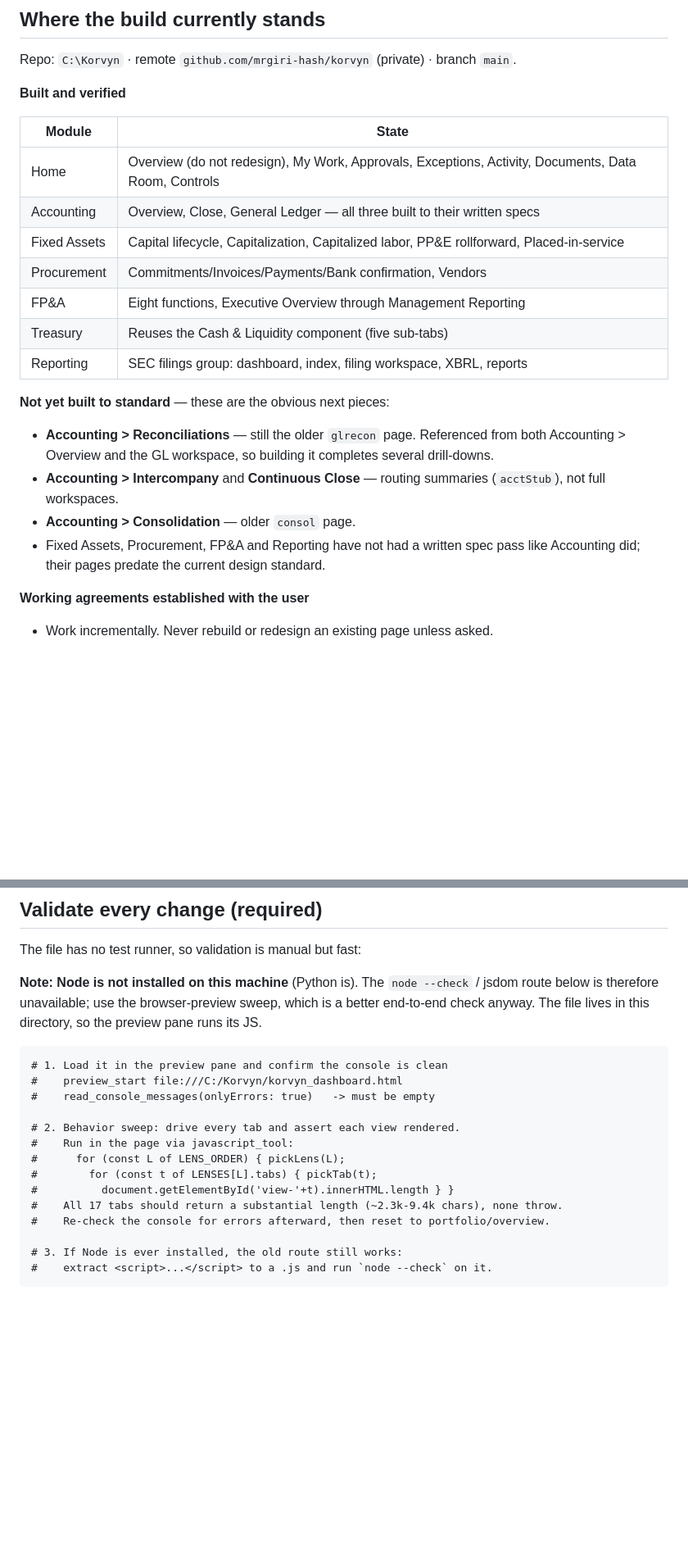
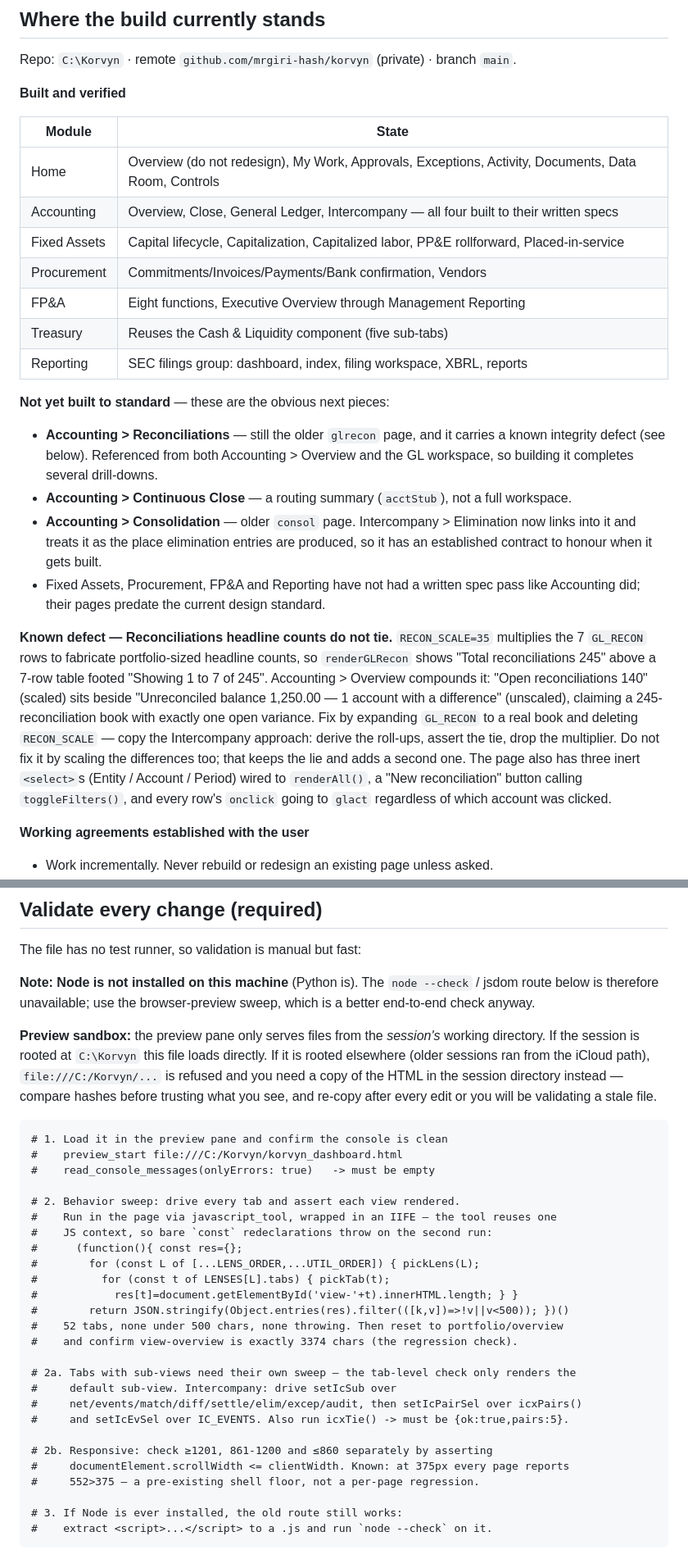
Before and after one commit to mrgiri-hash/korvyn, a Markdown page: CLAUDE.md, 2 parts joined by grey strips. Shown at 82% size. Rendered like a GitHub page; blank space fills up the shorter version.

Commit message:
CLAUDE.md: record Intercompany, and the traps this session hit
The handoff notes said Intercompany was an unbuilt acctStub routing summary,
which would have sent the next session either rebuilding what exists or
skipping drill-downs that now work.

Updated:
- Accounting now lists four built modules; Intercompany removed from the
  not-yet-built list. Consolidation noted as having a contract to honour,
  since Intercompany > Elimination links into it.
- IC_EVENTS documented as the module's single source of truth, with icxTie()
  called out as the guard rail against drifting from GL_IC, and the icx/icv
  naming explained (it exists to avoid colliding with the pre-existing
  icDiff/icUnmatched helpers that Accounting > Overview uses).
- TAB_PIPELINES documented as the way to add sub-views without touching
  navigation — the mechanism Intercompany's eight views ride on.

Recorded two traps that cost real time:
- Setting data-theme on <html> leaves the page stuck dark forever, because
  there is no [data-theme="light"] rule for body to override with, and
  navigating to the same file URL does not hard-reload the DOM.
- The preview pane only serves from the session's working directory, so a
  session rooted outside C:\Korvyn needs a synced copy — and must re-copy
  after every edit or it validates a stale file.

Corrected the validation sweep: 52 tabs, not 17; wrap it in an IIFE because
the JS tool reuses one context and bare const redeclarations throw; sub-view
tabs need their own pass; and the 552>375 mobile overflow is a pre-existing
shell floor, not a per-page regression.

Logged the Reconciliations RECON_SCALE defect in full — headline 245 against
a 7-row table, Overview pairing a scaled count with an unscaled difference —
with the fix and the tempting wrong fix (scaling the differences too).

Co-Authored-By: Claude Opus 4.8 <noreply@anthropic.com>

````diff
--- a/CLAUDE.md
+++ b/CLAUDE.md
@@ -24,7 +24,7 @@ Repo: `C:\Korvyn` · remote `github.com/mrgiri-hash/korvyn` (private) · branch
 | Module | State |
 |---|---|
 | Home | Overview (do not redesign), My Work, Approvals, Exceptions, Activity, Documents, Data Room, Controls |
-| Accounting | Overview, Close, General Ledger — all three built to their written specs |
+| Accounting | Overview, Close, General Ledger, Intercompany — all four built to their written specs |
 | Fixed Assets | Capital lifecycle, Capitalization, Capitalized labor, PP&E rollforward, Placed-in-service |
 | Procurement | Commitments/Invoices/Payments/Bank confirmation, Vendors |
 | FP&A | Eight functions, Executive Overview through Management Reporting |
@@ -33,13 +33,27 @@ Repo: `C:\Korvyn` · remote `github.com/mrgiri-hash/korvyn` (private) · branch
 
 **Not yet built to standard** — these are the obvious next pieces:
 
-- **Accounting > Reconciliations** — still the older `glrecon` page. Referenced from both
-  Accounting > Overview and the GL workspace, so building it completes several drill-downs.
-- **Accounting > Intercompany** and **Continuous Close** — routing summaries (`acctStub`),
-  not full workspaces.
-- **Accounting > Consolidation** — older `consol` page.
+- **Accounting > Reconciliations** — still the older `glrecon` page, and it carries a known
+  integrity defect (see below). Referenced from both Accounting > Overview and the GL
+  workspace, so building it completes several drill-downs.
+- **Accounting > Continuous Close** — a routing summary (`acctStub`), not a full workspace.
+- **Accounting > Consolidation** — older `consol` page. Intercompany > Elimination now links
+  into it and treats it as the place elimination entries are produced, so it has an
+  established contract to honour when it gets built.
 - Fixed Assets, Procurement, FP&A and Reporting have not had a written spec pass like
   Accounting did; their pages predate the current design standard.
+
+**Known defect — Reconciliations headline counts do not tie.** `RECON_SCALE=35` multiplies
+the 7 `GL_RECON` rows to fabricate portfolio-sized headline counts, so `renderGLRecon` shows
+"Total reconciliations 245" above a 7-row table footed "Showing 1 to 7 of 245". Accounting >
+Overview compounds it: "Open reconciliations 140" (scaled) sits beside "Unreconciled balance
+1,250.00 — 1 account with a difference" (unscaled), claiming a 245-reconciliation book with
+exactly one open variance. Fix by expanding `GL_RECON` to a real book and deleting
+`RECON_SCALE` — copy the Intercompany approach: derive the roll-ups, assert the tie, drop the
+multiplier. Do not fix it by scaling the differences too; that keeps the lie and adds a
+second one. The page also has three inert `<select>`s (Entity / Account / Period) wired to
+`renderAll()`, a "New reconciliation" button calling `toggleFilters()`, and every row's
+`onclick` going to `glact` regardless of which account was clicked.
 
 **Working agreements established with the user**
 
@@ -244,7 +288,13 @@ The file has no test runner, so validation is manual but fast:
 
 **Note: Node is not installed on this machine** (Python is). The `node --check` / jsdom route
 below is therefore unavailable; use the browser-preview sweep, which is a better end-to-end
-check anyway. The file lives in this directory, so the preview pane runs its JS.
+check anyway.
+
+**Preview sandbox:** the preview pane only serves files from the *session's* working directory.
+If the session is rooted at `C:\Korvyn` this file loads directly. If it is rooted elsewhere
+(older sessions ran from the iCloud path), `file:///C:/Korvyn/...` is refused and you need a
+copy of the HTML in the session directory instead — compare hashes before trusting what you see,
+and re-copy after every edit or you will be validating a stale file.
 
 ```
 # 1. Load it in the preview pane and confirm the console is clean
@@ -252,12 +302,24 @@ check anyway. The file lives in this directory, so the preview pane runs its JS.
 #    read_console_messages(onlyErrors: true)   -> must be empty
 
 # 2. Behavior sweep: drive every tab and assert each view rendered.
-#    Run in the page via javascript_tool:
-#      for (const L of LENS_ORDER) { pickLens(L);
-#        for (const t of LENSES[L].tabs) { pickTab(t);
-#          document.getElementById('view-'+t).innerHTML.length } }
-#    All 17 tabs should return a substantial length (~2.3k-9.4k chars), none throw.
-#    Re-check the console for errors afterward, then reset to portfolio/overview.
+#    Run in the page via javascript_tool, wrapped in an IIFE — the tool reuses one
+#    JS context, so bare `const` redeclarations throw on the second run:
+#      (function(){ const res={};
+#        for (const L of [...LENS_ORDER,...UTIL_ORDER]) { pickLens(L);
+#          for (const t of LENSES[L].tabs) { pickTab(t);
+#            res[t]=document.getElementById('view-'+t).innerHTML.length; } }
+#        return JSON.stringify(Object.entries(res).filter(([k,v])=>!v||v<500)); })()
+#    52 tabs, none under 500 chars, none throwing. Then reset to portfolio/overview
+#    and confirm view-overview is exactly 3374 chars (the regression check).
+
+# 2a. Tabs with sub-views need their own sweep — the tab-level check only renders the
+#     default sub-view. Intercompany: drive setIcSub over
+#     net/events/match/diff/settle/elim/excep/audit, then setIcPairSel over icxPairs()
+#     and setIcEvSel over IC_EVENTS. Also run icxTie() -> must be {ok:true,pairs:5}.
+
+# 2b. Responsive: check ≥1201, 861-1200 and ≤860 separately by asserting
+#     documentElement.scrollWidth <= clientWidth. Known: at 375px every page reports
+#     552>375 — a pre-existing shell floor, not a per-page regression.
 
 # 3. If Node is ever installed, the old route still works:
 #    extract <script>...</script> to a .js and run `node --check` on it.
````
Also changed, not shown: other parts of CLAUDE.md (+30 -0 lines).
